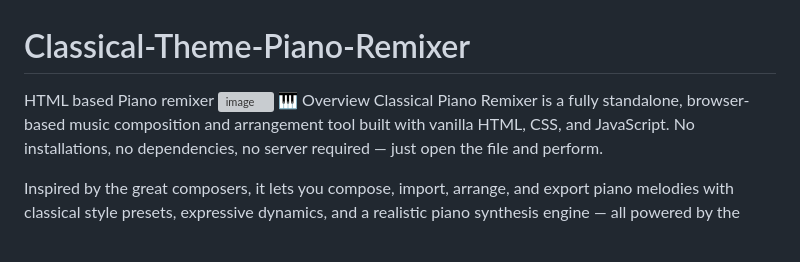
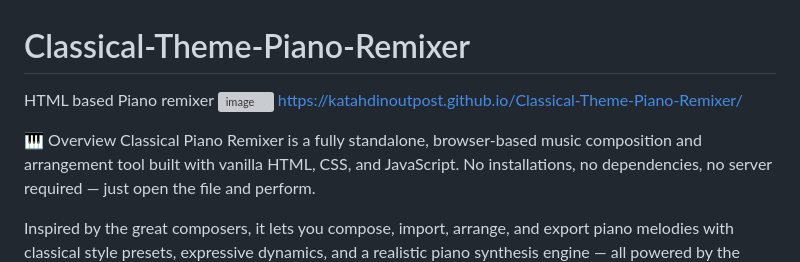
Before and after one commit to KatahdinOutpost/Classical-Theme-Piano-Remixer, a Markdown page: README.md, the part around the change. GitHub-like rendering; blank space fills up the shorter version; grey boxes are pictures that could not be loaded.

Commit message:
Update README with project URL and overview
Added project URL and enhanced overview section.

```diff
--- a/README.md
+++ b/README.md
@@ -1,6 +1,8 @@
 # Classical-Theme-Piano-Remixer
 HTML based Piano remixer
 <img width="1376" height="768" alt="image" src="https://github.com/user-attachments/assets/ac7838e3-5822-4cf9-8c9c-9ce0c32417b2" />
+https://katahdinoutpost.github.io/Classical-Theme-Piano-Remixer/
+
 🎹 Overview
 Classical Piano Remixer is a fully standalone, browser-based music composition and arrangement tool built with vanilla HTML, CSS, and JavaScript. No installations, no dependencies, no server required — just open the file and perform.
 
```
